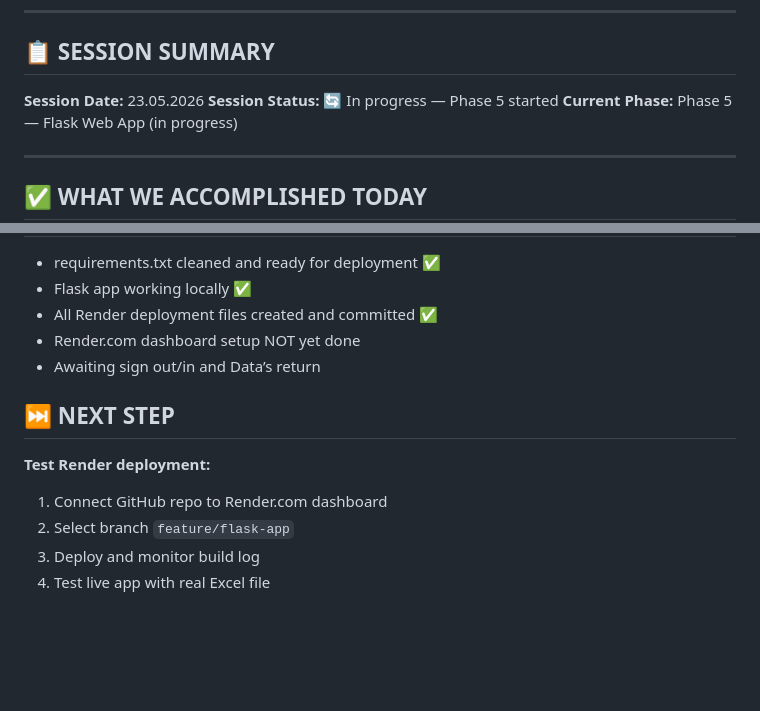
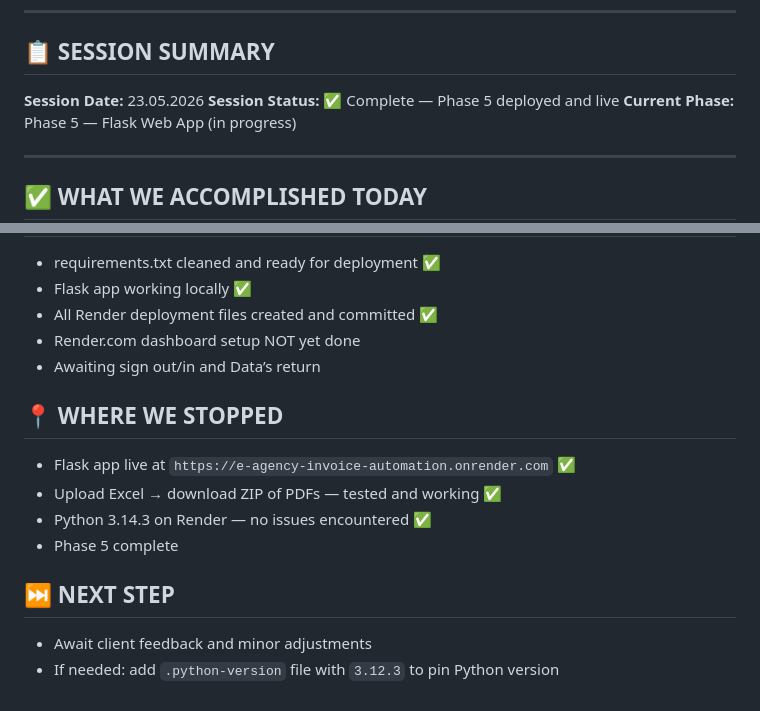
Before and after one commit to zvuk1T/invoice-automation, a Markdown page: captains-log/captains-log-stardate-20260523.md, 2 parts joined by grey strips. Drawn GitHub-style; blank space fills up the shorter version.

Commit message:
Update captain's log — Phase 5 complete, app live on Render.com
- Render.com deployment tested and working
- Upload Excel → download ZIP of PDFs confirmed
- Python version note documented
- Phase 5 marked complete

```diff
--- a/captains-log/captains-log-stardate-20260523.md
+++ b/captains-log/captains-log-stardate-20260523.md
@@ -7,7 +7,7 @@
 ## 📋 SESSION SUMMARY
 
 **Session Date:** 23.05.2026
-**Session Status:** 🔄 In progress — Phase 5 started
+**Session Status:** ✅ Complete — Phase 5 deployed and live
 **Current Phase:** Phase 5 — Flask Web App (in progress)
 
 ---
@@ -99,10 +99,14 @@ This is the only required change to `main.py`.
 - Render.com dashboard setup NOT yet done
 - Awaiting sign out/in and Data’s return
 
+## 📍 WHERE WE STOPPED
+
+- Flask app live at `https://e-agency-invoice-automation.onrender.com` ✅
+- Upload Excel → download ZIP of PDFs — tested and working ✅
+- Python 3.14.3 on Render — no issues encountered ✅
+- Phase 5 complete
+
 ## ⏭️ NEXT STEP
 
-**Test Render deployment:**
-1. Connect GitHub repo to Render.com dashboard
-2. Select branch `feature/flask-app`
-3. Deploy and monitor build log
-4. Test live app with real Excel file
+- Await client feedback and minor adjustments
+- If needed: add `.python-version` file with `3.12.3` to pin Python version
```
